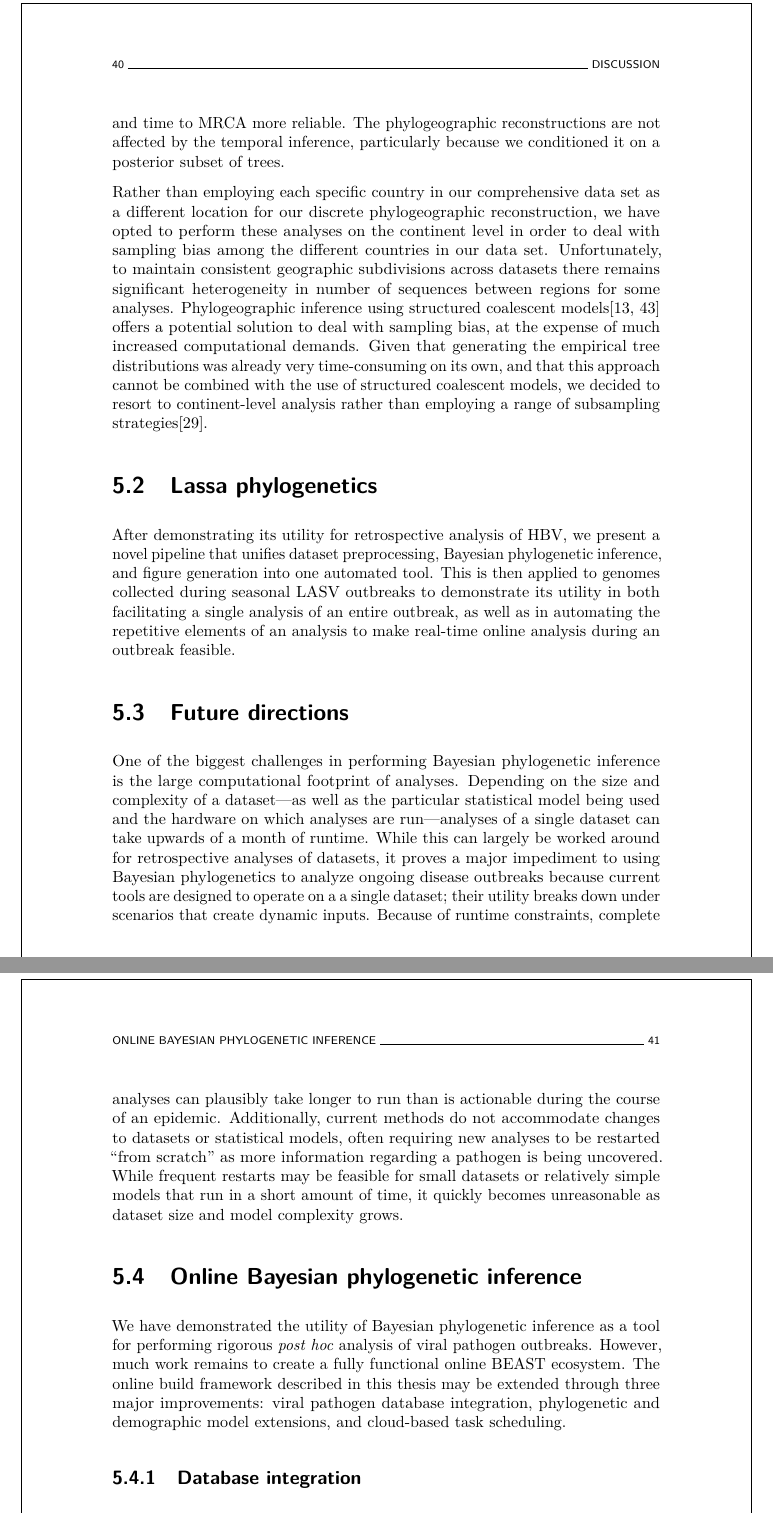
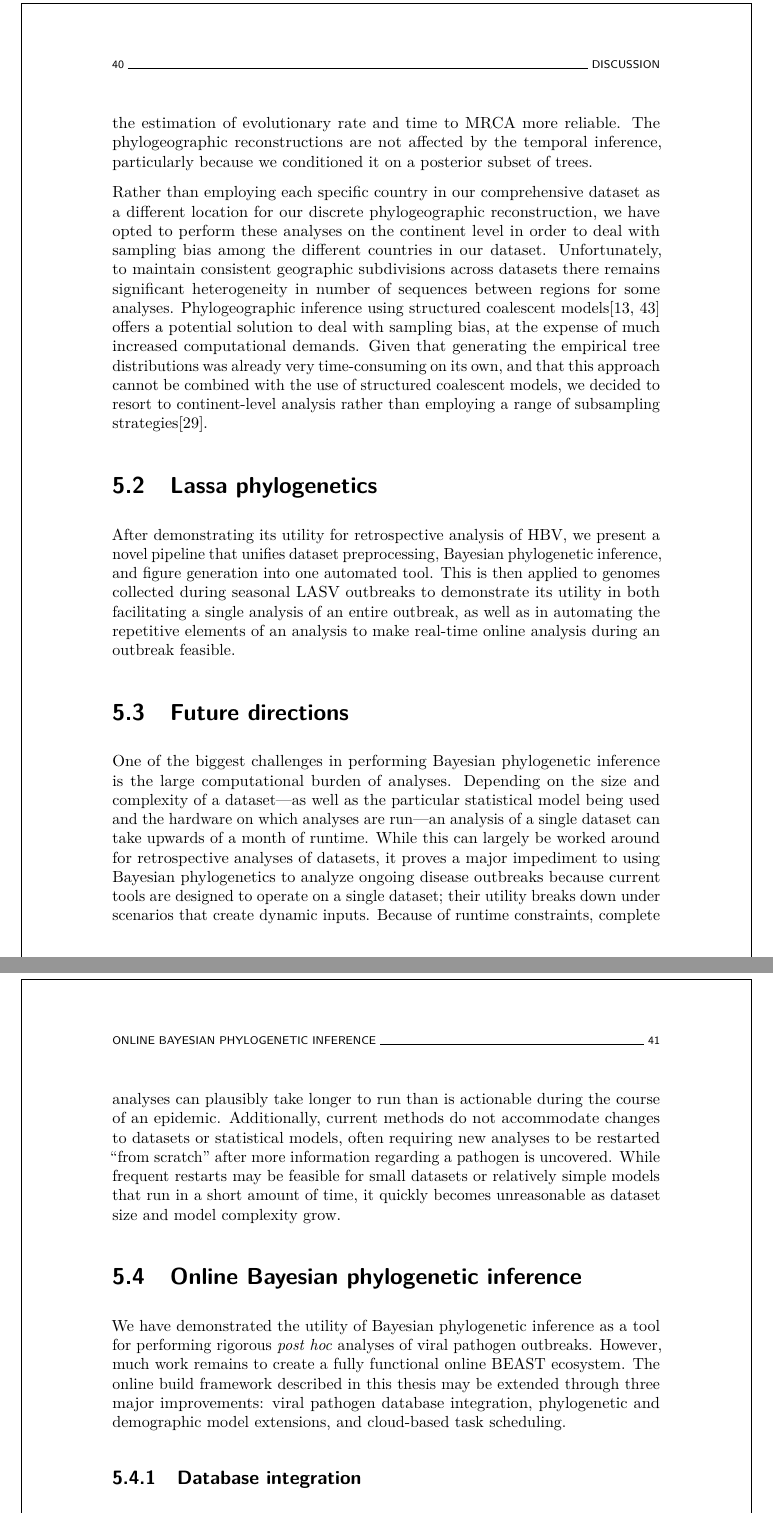
Before and after one commit to barneypotter24/predoc-thesis, a LaTeX thesis (thesis.tex, which reads chapters/discussion/discussion.tex): two parts of pages 52 and 53 of 66, joined at a grey line, cut so that both start at the same text. Compiled offline with pdfLaTeX.

Commit message:
Done with discussion.tex

```diff
--- a/chapters/discussion/discussion.tex
+++ b/chapters/discussion/discussion.tex
@@ -16,7 +16,7 @@ To avoid the inherent biases of estimate these measures for viruses that have an
 Moreover, the short time frame of these datasets, ranging from 16 to 37 years of sampling, should be less affected by the limited temporal signal, thus making the estimation of evolutionary rate and time to MRCA more reliable.
 The phylogeographic reconstructions are not affected by the temporal inference, particularly because we conditioned it on a posterior subset of trees.
 
-Rather than employing each specific country in our comprehensive data set as a different location for our discrete phylogeographic reconstruction, we have opted to perform these analyses on the continent level in order to deal with sampling bias among the different countries in our data set.
+Rather than employing each specific country in our comprehensive dataset as a different location for our discrete phylogeographic reconstruction, we have opted to perform these analyses on the continent level in order to deal with sampling bias among the different countries in our dataset.
 Unfortunately, to maintain consistent geographic subdivisions across datasets there remains significant heterogeneity in number of sequences between regions for some analyses.
 Phylogeographic inference using structured coalescent models\cite{de2015new, muller2018mascot} offers a potential solution to deal with sampling bias, at the expense of much increased computational demands.
 Given that generating the empirical tree distributions was already very time-consuming on its own, and that this approach cannot be combined with the use of structured coalescent models, we decided to resort to continent-level analysis rather than employing a range of subsampling strategies\cite{hong2020search}.
@@ -28,21 +28,21 @@ This is then applied to genomes collected during seasonal \gls{lasv} outbreaks t
 
 \section{Future directions}
 
-One of the biggest challenges in performing Bayesian phylogenetic inference is the large computational footprint of analyses.
-Depending on the size and complexity of a dataset---as well as the particular statistical model being used and the hardware on which analyses are run---analyses of a single dataset can take upwards of a month of runtime.
-While this can largely be worked around for retrospective analyses of datasets, it proves a major impediment to using Bayesian phylogenetics to analyze ongoing disease outbreaks because current tools are designed to operate on a a single dataset; their utility breaks down under scenarios that create dynamic inputs.
+One of the biggest challenges in performing Bayesian phylogenetic inference is the large computational burden of analyses.
+Depending on the size and complexity of a dataset---as well as the particular statistical model being used and the hardware on which analyses are run---an analysis of a single dataset can take upwards of a month of runtime.
+While this can largely be worked around for retrospective analyses of datasets, it proves a major impediment to using Bayesian phylogenetics to analyze ongoing disease outbreaks because current tools are designed to operate on a single dataset; their utility breaks down under scenarios that create dynamic inputs.
 Because of runtime constraints, complete analyses can plausibly take longer to run than is actionable during the course of an epidemic.
-Additionally, current methods do not accommodate changes to datasets or statistical models, often requiring new analyses to be restarted ``from scratch'' as more information regarding a pathogen is being uncovered.
-While frequent restarts may be feasible for small datasets or relatively simple models that run in a short amount of time, it quickly becomes unreasonable as dataset size and model complexity grows.
+Additionally, current methods do not accommodate changes to datasets or statistical models, often requiring new analyses to be restarted ``from scratch'' after more information regarding a pathogen is uncovered.
+While frequent restarts may be feasible for small datasets or relatively simple models that run in a short amount of time, it quickly becomes unreasonable as dataset size and model complexity grow.
 
 \section{Online Bayesian phylogenetic inference}
 
-We have demonstrated the utility of Bayesian phylogenetic inference as a tool for performing rigorous \textit{post hoc} analysis of viral pathogen outbreaks.
+We have demonstrated the utility of Bayesian phylogenetic inference as a tool for performing rigorous \textit{post hoc} analyses of viral pathogen outbreaks.
 However, much work remains to create a fully functional online \gls{beast} ecosystem.
 The online build framework described in this thesis may be extended through three major improvements: viral pathogen database integration, phylogenetic and demographic model extensions, and cloud-based task scheduling.
 
 \subsection{Database integration}
 
-One of the most crucial next steps that we identify moving forward towards the ideal online Bayesian phylogenetic framework is the development of tools to seamlessly integrate data streams with analysis pipelines.
+One of the most crucial next steps that we identify moving forward towards an ideal online Bayesian phylogenetic framework is the development of tools to seamlessly integrate data streams with analysis pipelines.
 In particular, we suggest the combination of \gls{beast}'s analysis tools with genomic databases whose design is focused around efficient, biologically informed storage of both genetic sequence data, as well as relevant metadata.
 This integration would considerably mitigate the amount of bespoke preprocessing work that is currently required to initiate phylogenetic analyses.
```
Also changed, not shown: chapters/discussion/discussion.tex (10 more changed lines).
